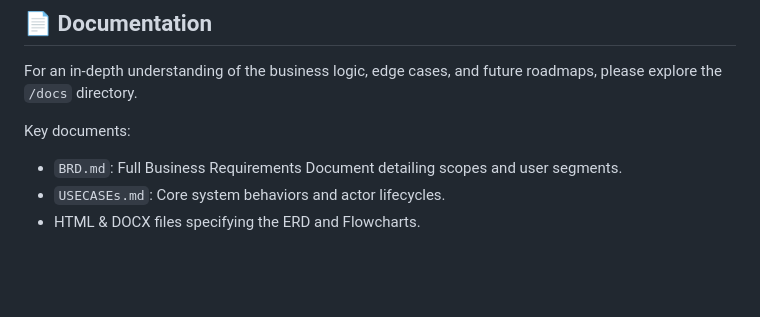
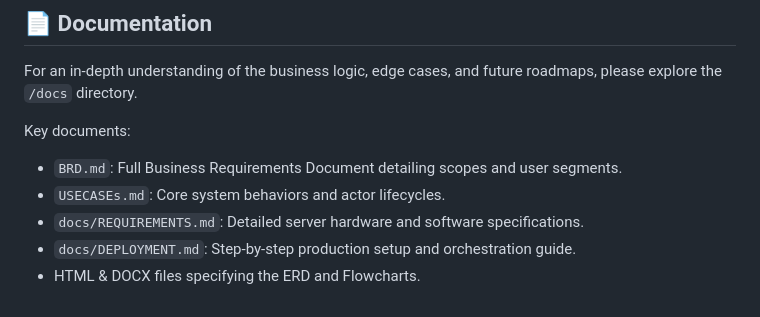
Before and after one commit to naneps/juara-league, a Markdown page: README.md, the part around the change. Drawn GitHub-style; blank space fills up the shorter version.

Commit message:
docs: add production deployment guide and server requirements documentation

```diff
--- a/README.md
+++ b/README.md
@@ -144,4 +144,6 @@ For an in-depth understanding of the business logic, edge cases, and future road
 Key documents:
 - `BRD.md`: Full Business Requirements Document detailing scopes and user segments.
 - `USECASEs.md`: Core system behaviors and actor lifecycles.
+- `docs/REQUIREMENTS.md`: Detailed server hardware and software specifications.
+- `docs/DEPLOYMENT.md`: Step-by-step production setup and orchestration guide.
 - HTML & DOCX files specifying the ERD and Flowcharts.
```
Also changed, not shown: docs/DEPLOYMENT.md (added, +227 -0 lines), docs/REQUIREMENTS.md (added, +73 -0 lines).
